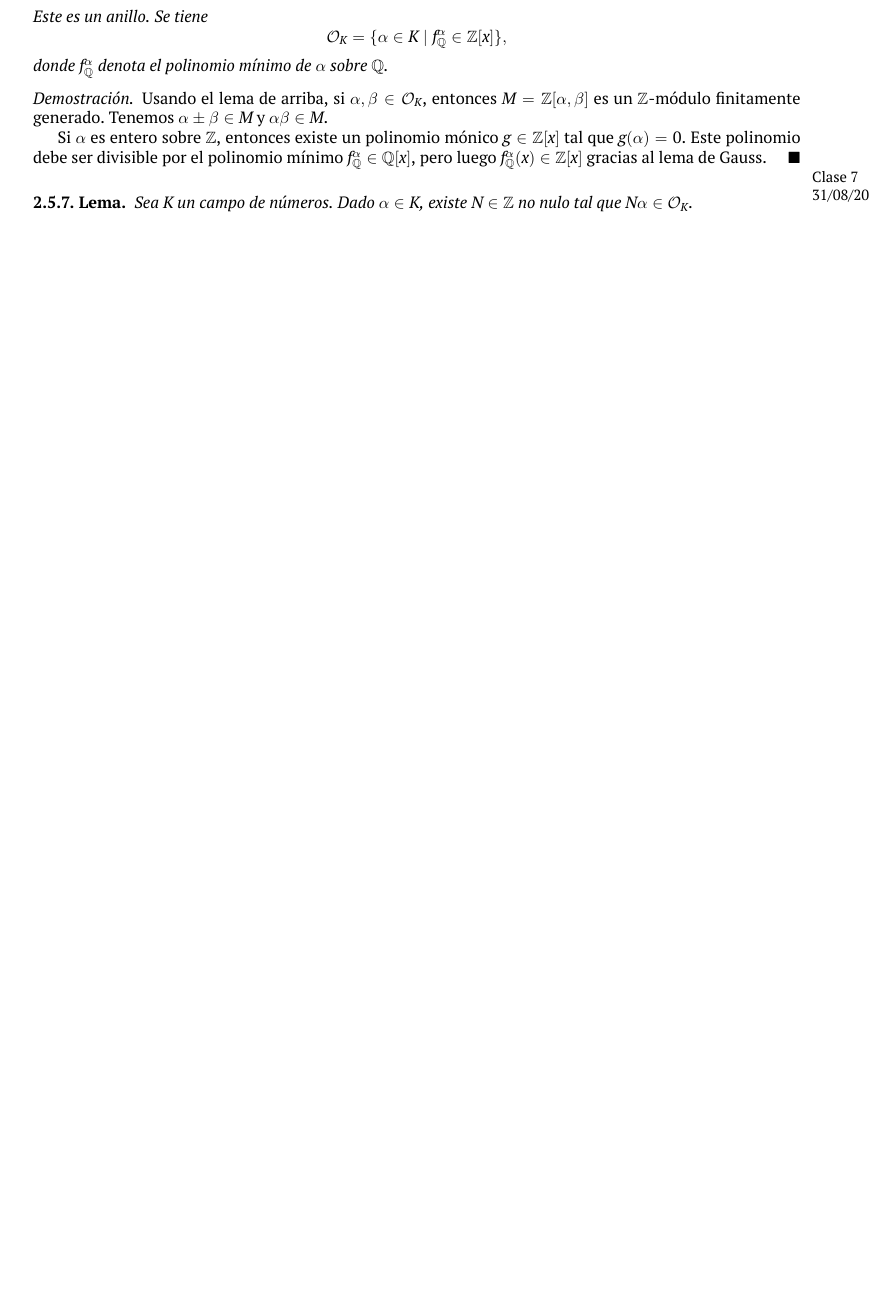
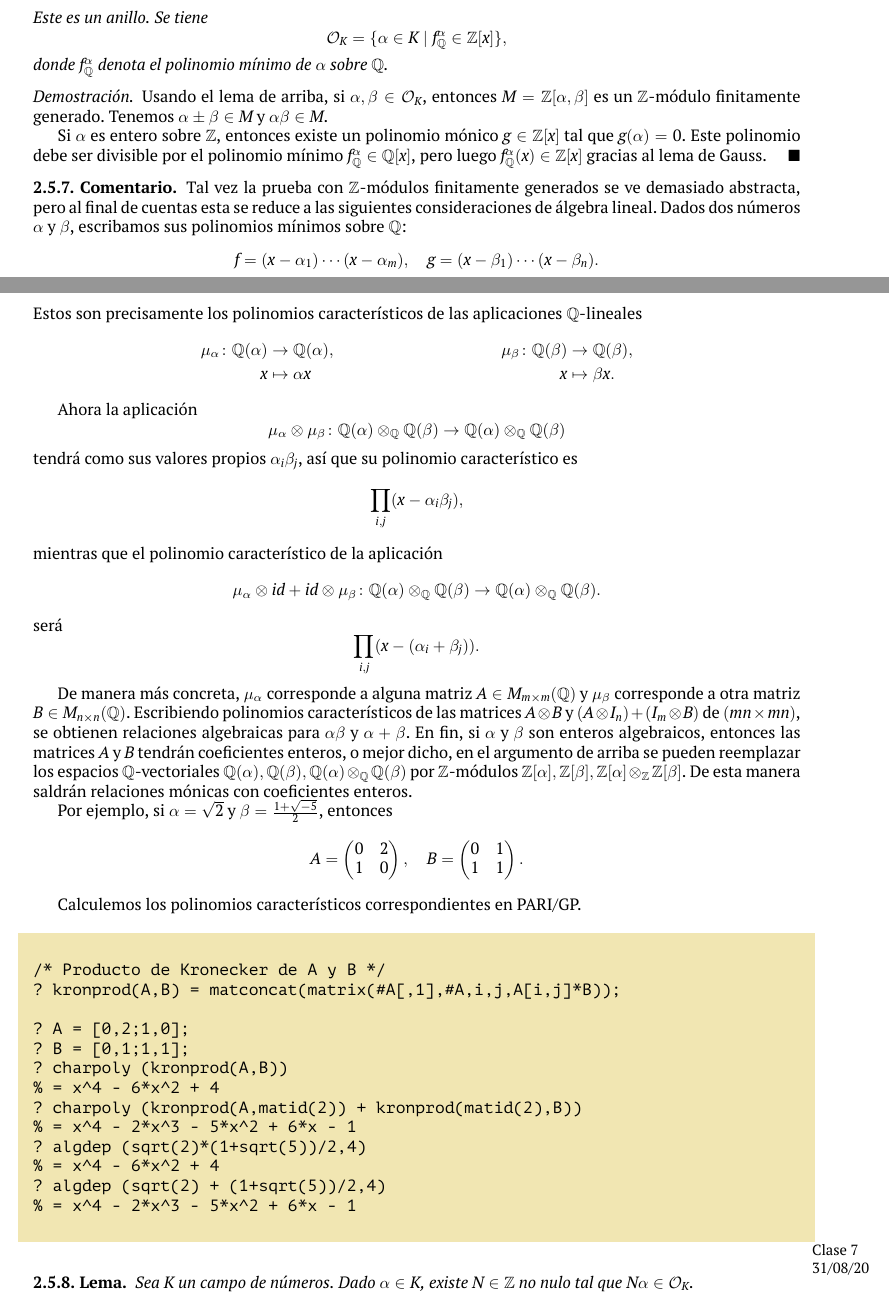
Before and after one commit to alexey-beshenov/cimat-tna, a LaTeX thesis (tna.tex, which reads 2-ideales.tex): part of page 56 of 130 before the commit and two parts of pages 56 and 57 of 131 after it, the two joined at a grey line, cut so that both start at the same text, the shorter picture padded with empty space. Compiled offline with XeLaTeX.

Commit message:
Explicit proof that O_K is a ring

```diff
--- a/2-ideales.tex
+++ b/2-ideales.tex
@@ -1106,6 +1106,76 @@ a investigar este concepto.
     $f_\QQ^\alpha (x) \in \ZZ [x]$ gracias al lema de Gauss.
   \end{proof}
 \end{proposicion-definicion}
+
+\begin{comentario}
+  Tal vez la prueba con $\ZZ$-módulos finitamente generados se ve demasiado
+  abstracta, pero al final de cuentas esta se reduce a las siguientes
+  consideraciones de álgebra lineal. Dados dos números $\alpha$ y $\beta$,
+  escribamos sus polinomios mínimos sobre $\QQ$:
+  \[ f = (x - \alpha_1)\cdots (x - \alpha_m), \quad
+     g = (x - \beta_1)\cdots (x - \beta_n). \]
+  Estos son precisamente los polinomios característicos de las aplicaciones
+  $\QQ$-lineales
+  \begin{align*}
+    \mu_\alpha\colon \QQ (\alpha) & \to \QQ (\alpha), & \mu_\beta\colon \QQ (\beta) & \to \QQ (\beta),\\
+    x & \mapsto \alpha x & x & \mapsto \beta x.
+  \end{align*}
+
+  Ahora la aplicación
+  \[ \mu_\alpha\otimes\mu_\beta\colon
+     \QQ(\alpha)\otimes_\QQ \QQ(\beta) \to \QQ(\alpha)\otimes_\QQ \QQ(\beta) \]
+  tendrá como sus valores propios $\alpha_i\beta_j$, así que su polinomio
+  característico es
+  $$\prod_{i,j} (x - \alpha_i \beta_j),$$
+  mientras que el polinomio característico de la aplicación
+  \[ \mu_\alpha\otimes id + id \otimes \mu_\beta\colon
+     \QQ(\alpha)\otimes_\QQ \QQ(\beta) \to \QQ(\alpha)\otimes_\QQ \QQ(\beta). \]
+  será
+  $$\prod_{i,j} (x - (\alpha_i + \beta_j)).$$
+
+  De manera más concreta, $\mu_\alpha$ corresponde a alguna matriz
+  $A \in M_{m\times m} (\QQ)$ y $\mu_\beta$ corresponde a otra matriz
+  $B \in M_{n\times n} (\QQ)$. Escribiendo polinomios característicos de las
+  matrices $A \otimes B$ y $(A \otimes I_n) + (I_m\otimes B)$
+  de $(mn\times mn)$, se obtienen relaciones algebraicas para
+  $\alpha\beta$ y $\alpha + \beta$.
+  En fin, si $\alpha$ y $\beta$ son enteros algebraicos, entonces las matrices
+  $A$ y $B$ tendrán coeficientes enteros, o mejor dicho, en el argumento
+  de arriba se pueden reemplazar los espacios $\QQ$-vectoriales
+  $\QQ (\alpha), \QQ (\beta), \QQ (\alpha)\otimes_\QQ \QQ (\beta)$ por
+  $\ZZ$-módulos
+  $\ZZ [\alpha], \ZZ [\beta], \ZZ [\alpha]\otimes_\ZZ \ZZ [\beta]$.
+  De esta manera saldrán relaciones mónicas con coeficientes enteros.
+
+  Por ejemplo, si $\alpha = \sqrt{2}$ y $\beta = \frac{1 + \sqrt{-5}}{2}$,
+  entonces
+  \[ A = \begin{pmatrix}
+    0 & 2 \\
+    1 & 0
+  \end{pmatrix}, \quad B = \begin{pmatrix}
+    0 & 1 \\
+    1 & 1
+  \end{pmatrix}. \]
+
+  Calculemos los polinomios característicos correspondientes en PARI/GP.
+  \begin{shaded}
+\begin{verbatim}
+/* Producto de Kronecker de A y B */
+? kronprod(A,B) = matconcat(matrix(#A[,1],#A,i,j,A[i,j]*B));
+
+? A = [0,2;1,0];
+? B = [0,1;1,1];
+? charpoly (kronprod(A,B))
+% = x^4 - 6*x^2 + 4
+? charpoly (kronprod(A,matid(2)) + kronprod(matid(2),B))
+% = x^4 - 2*x^3 - 5*x^2 + 6*x - 1
+? algdep (sqrt(2)*(1+sqrt(5))/2,4)
+% = x^4 - 6*x^2 + 4
+? algdep (sqrt(2) + (1+sqrt(5))/2,4)
+% = x^4 - 2*x^3 - 5*x^2 + 6*x - 1
+\end{verbatim}
+  \end{shaded}
+\end{comentario}
 
 \pdfbookmark{Clase 7 (31/08/20)}{clase-7}
 \marginpar{\small Clase 7 \\ 31/08/20}
```
